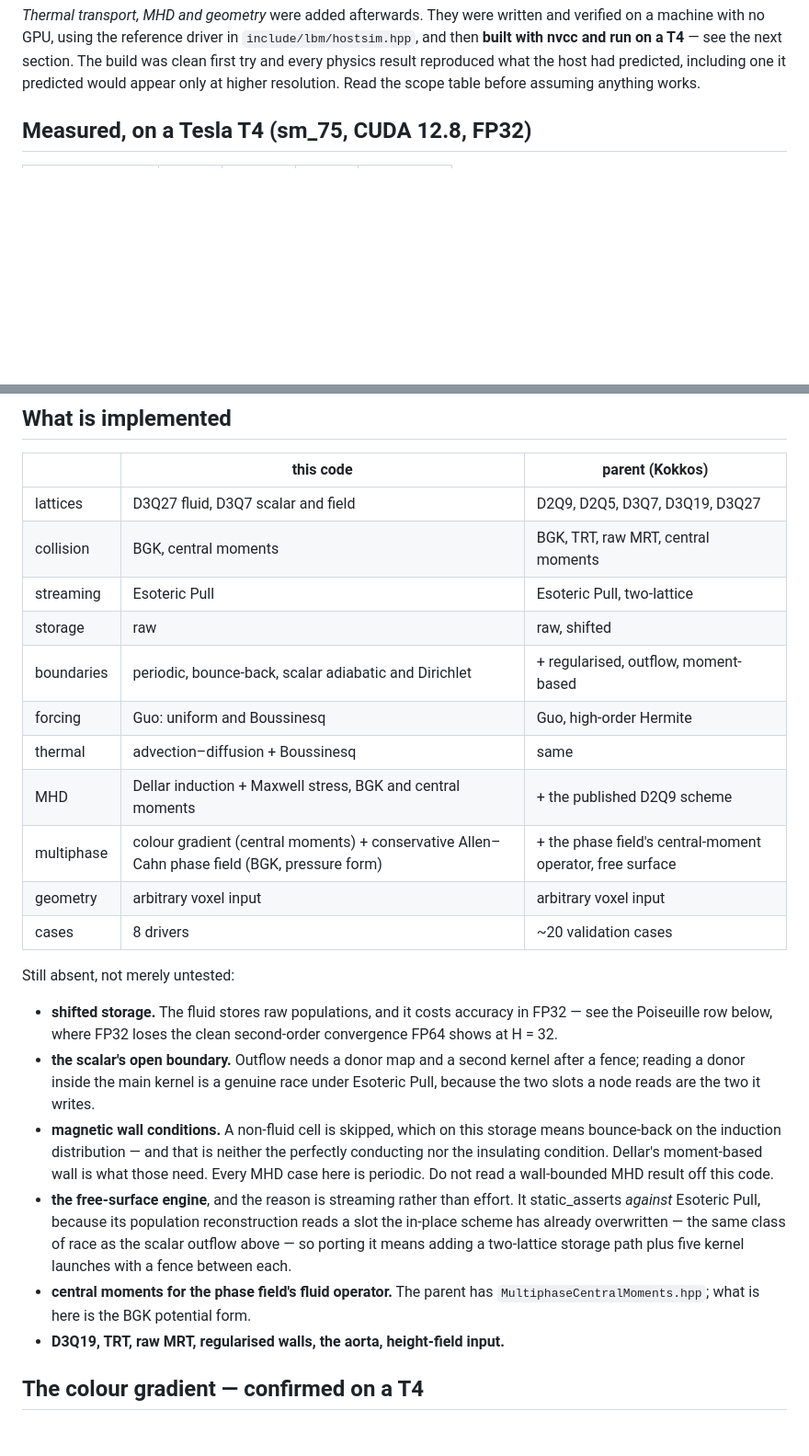
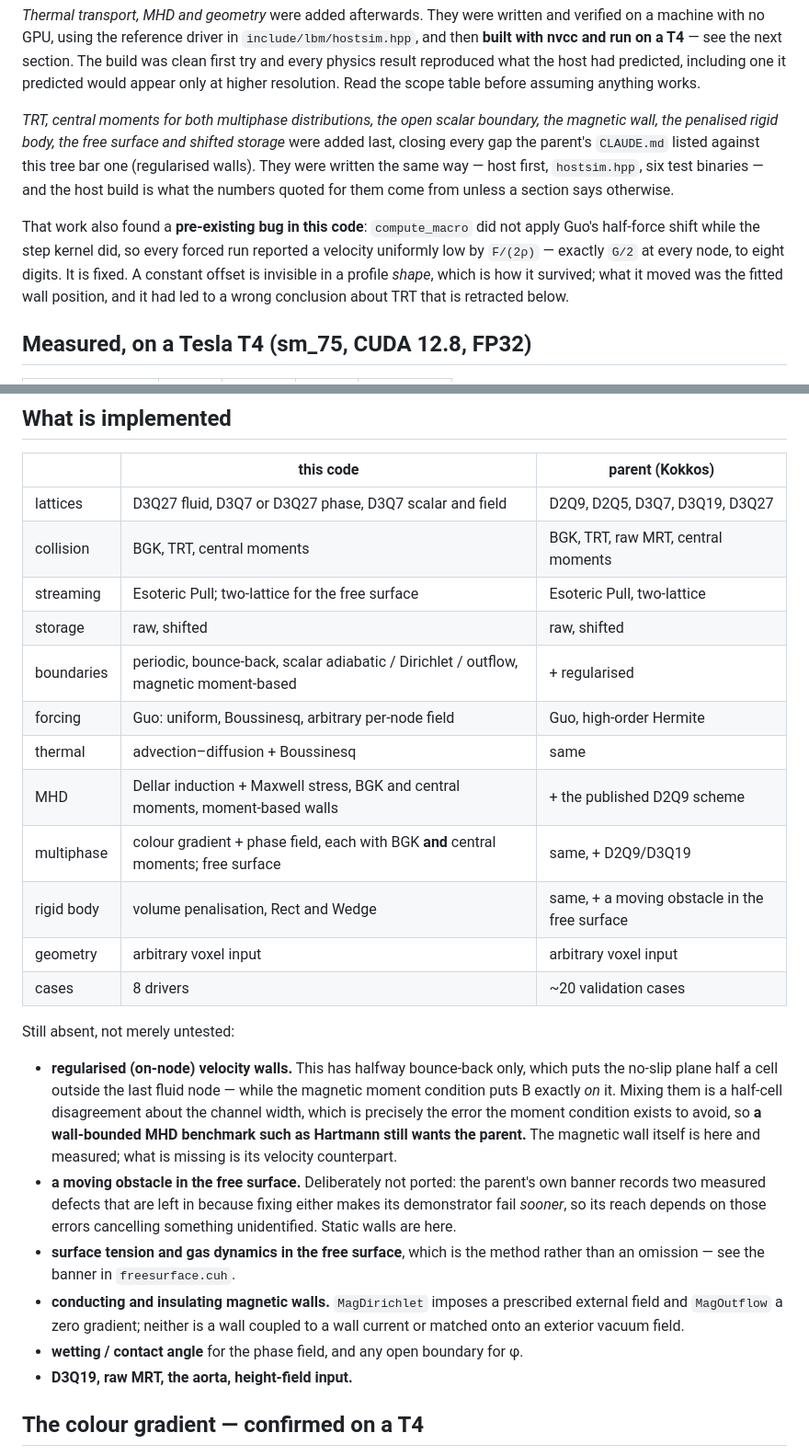
Before and after one commit to alexderosis/LBM_CODE, a Markdown page: GPU/README.md, 2 parts joined by grey strips. Shown at 92% size. Drawn GitHub-style; blank space fills up the shorter version.

Commit message:
Rewrite the GPU scope tables now that eight of nine gaps are closed
GPU/README.md's "What is implemented" table and its "Still absent" list were
describing the tree as it was three commits ago. The remaining gap is
regularised (on-node) velocity walls, and the README now says what that costs
concretely: with halfway bounce-back only, mixing it with the on-node magnetic
wall is a half-cell disagreement about the channel width, so a wall-bounded
MHD benchmark such as Hartmann still belongs to the parent.

CLAUDE.md's GPU bullet said "raw storage only, no open scalar boundary, no
physical magnetic wall, no free surface". All four are now there, along with
TRT, central moments for both multiphase distributions, and the penalised
body. What replaces it is the honest short list: D3Q27 only, no regularised
walls, and no moving obstacle in the free surface -- the last deliberately,
since the parent's own banner says its version is not to be trusted.

The README also now records the compute_macro half-force bug this work
uncovered, and that it led to a wrong published conclusion about TRT.

Co-Authored-By: Claude Opus 5 <noreply@anthropic.com>

```diff
--- a/GPU/README.md
+++ b/GPU/README.md
@@ -16,6 +16,20 @@ and verified on a machine with no GPU, using the reference driver in
 next section. The build was clean first try and every physics result reproduced
 what the host had predicted, including one it predicted would appear only at
 higher resolution. Read the scope table before assuming anything works.
+
+*TRT, central moments for both multiphase distributions, the open scalar
+boundary, the magnetic wall, the penalised rigid body, the free surface and
+shifted storage* were added last, closing every gap the parent's `CLAUDE.md`
+listed against this tree bar one (regularised walls). They were written the same
+way — host first, `hostsim.hpp`, six test binaries — and the host build is what
+the numbers quoted for them come from unless a section says otherwise.
+
+That work also found a **pre-existing bug in this code**: `compute_macro` did
+not apply Guo's half-force shift while the step kernel did, so every forced run
+reported a velocity uniformly low by `F/(2ρ)` — exactly `G/2` at every node, to
+eight digits. It is fixed. A constant offset is invisible in a profile *shape*,
+which is how it survived; what it moved was the fitted wall position, and it had
+led to a wrong conclusion about TRT that is retracted below.
 
 ## Measured, on a Tesla T4 (sm_75, CUDA 12.8, FP32)
 
@@ -457,40 +471,39 @@ every driver alongside the device ones.
 
 | | this code | parent (Kokkos) |
 |---|---|---|
-| lattices | D3Q27 fluid, D3Q7 scalar and field | D2Q9, D2Q5, D3Q7, D3Q19, D3Q27 |
-| collision | BGK, central moments | BGK, TRT, raw MRT, central moments |
-| streaming | Esoteric Pull | Esoteric Pull, two-lattice |
-| storage | raw | raw, shifted |
-| boundaries | periodic, bounce-back, scalar adiabatic and Dirichlet | + regularised, outflow, moment-based |
-| forcing | Guo: uniform and Boussinesq | Guo, high-order Hermite |
+| lattices | D3Q27 fluid, D3Q7 or D3Q27 phase, D3Q7 scalar and field | D2Q9, D2Q5, D3Q7, D3Q19, D3Q27 |
+| collision | BGK, TRT, central moments | BGK, TRT, raw MRT, central moments |
+| streaming | Esoteric Pull; two-lattice for the free surface | Esoteric Pull, two-lattice |
+| storage | raw, shifted | raw, shifted |
+| boundaries | periodic, bounce-back, scalar adiabatic / Dirichlet / outflow, magnetic moment-based | + regularised |
+| forcing | Guo: uniform, Boussinesq, arbitrary per-node field | Guo, high-order Hermite |
 | thermal | advection–diffusion + Boussinesq | same |
-| MHD | Dellar induction + Maxwell stress, BGK and central moments | + the published D2Q9 scheme |
-| multiphase | colour gradient (central moments) + conservative Allen–Cahn phase field (BGK, pressure form) | + the phase field's central-moment operator, free surface |
+| MHD | Dellar induction + Maxwell stress, BGK and central moments, moment-based walls | + the published D2Q9 scheme |
+| multiphase | colour gradient + phase field, each with BGK **and** central moments; free surface | same, + D2Q9/D3Q19 |
+| rigid body | volume penalisation, Rect and Wedge | same, + a moving obstacle in the free surface |
 | geometry | arbitrary voxel input | arbitrary voxel input |
 | cases | 8 drivers | ~20 validation cases |
 
 Still absent, not merely untested:
 
-* **shifted storage.** The fluid stores raw populations, and it costs accuracy in
-  FP32 — see the Poiseuille row below, where FP32 loses the clean second-order
-  convergence FP64 shows at H = 32.
-* **the scalar's open boundary.** Outflow needs a donor map and a second kernel
-  after a fence; reading a donor inside the main kernel is a genuine race under
-  Esoteric Pull, because the two slots a node reads are the two it writes.
-* **magnetic wall conditions.** A non-fluid cell is skipped, which on this
-  storage means bounce-back on the induction distribution — and that is neither
-  the perfectly conducting nor the insulating condition. Dellar's moment-based
-  wall is what those need. Every MHD case here is periodic. Do not read a
-  wall-bounded MHD result off this code.
-* **the free-surface engine**, and the reason is streaming rather than effort.
-  It static_asserts *against* Esoteric Pull, because its population
-  reconstruction reads a slot the in-place scheme has already overwritten —
-  the same class of race as the scalar outflow above — so porting it means
-  adding a two-lattice storage path plus five kernel launches with a fence
-  between each.
-* **central moments for the phase field's fluid operator.** The parent has
-  `MultiphaseCentralMoments.hpp`; what is here is the BGK potential form.
-* **D3Q19, TRT, raw MRT, regularised walls, the aorta, height-field input.**
+* **regularised (on-node) velocity walls.** This has halfway bounce-back only,
+  which puts the no-slip plane half a cell outside the last fluid node — while
+  the magnetic moment condition puts B exactly *on* it. Mixing them is a
+  half-cell disagreement about the channel width, which is precisely the error
+  the moment condition exists to avoid, so **a wall-bounded MHD benchmark such
+  as Hartmann still wants the parent.** The magnetic wall itself is here and
+  measured; what is missing is its velocity counterpart.
+* **a moving obstacle in the free surface.** Deliberately not ported: the
+  parent's own banner records two measured defects that are left in because
+  fixing either makes its demonstrator fail *sooner*, so its reach depends on
+  those errors cancelling something unidentified. Static walls are here.
+* **surface tension and gas dynamics in the free surface**, which is the method
+  rather than an omission — see the banner in `freesurface.cuh`.
+* **conducting and insulating magnetic walls.** `MagDirichlet` imposes a
+  prescribed external field and `MagOutflow` a zero gradient; neither is a wall
+  coupled to a wall current or matched onto an exterior vacuum field.
+* **wetting / contact angle** for the phase field, and any open boundary for φ.
+* **D3Q19, raw MRT, the aorta, height-field input.**
 
 ## The colour gradient — confirmed on a T4
 
```
Also changed, not shown: CLAUDE.md (+12 -4 lines).
